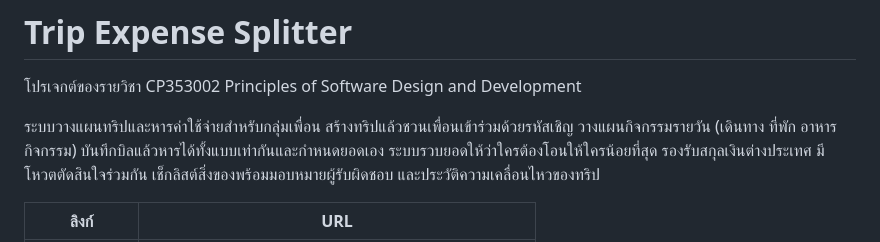
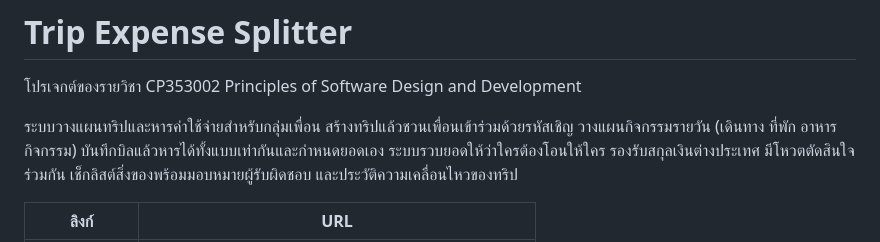
Before and after one commit to txark/Trip_Spitter, a Markdown page: README.md, the part around the change. Rendered like a GitHub page.

```diff
--- a/README.md
+++ b/README.md
@@ -3,7 +3,7 @@
 
 ระบบวางแผนทริปและหารค่าใช้จ่ายสำหรับกลุ่มเพื่อน สร้างทริปแล้วชวนเพื่อนเข้าร่วมด้วยรหัสเชิญ
 วางแผนกิจกรรมรายวัน (เดินทาง ที่พัก อาหาร กิจกรรม) บันทึกบิลแล้วหารได้ทั้งแบบเท่ากันและกำหนดยอดเอง
-ระบบรวบยอดให้ว่าใครต้องโอนให้ใครน้อยที่สุด รองรับสกุลเงินต่างประเทศ
+ระบบรวบยอดให้ว่าใครต้องโอนให้ใคร รองรับสกุลเงินต่างประเทศ
 มีโหวตตัดสินใจร่วมกัน เช็กลิสต์สิ่งของพร้อมมอบหมายผู้รับผิดชอบ และประวัติความเคลื่อนไหวของทริป
 
 
```
